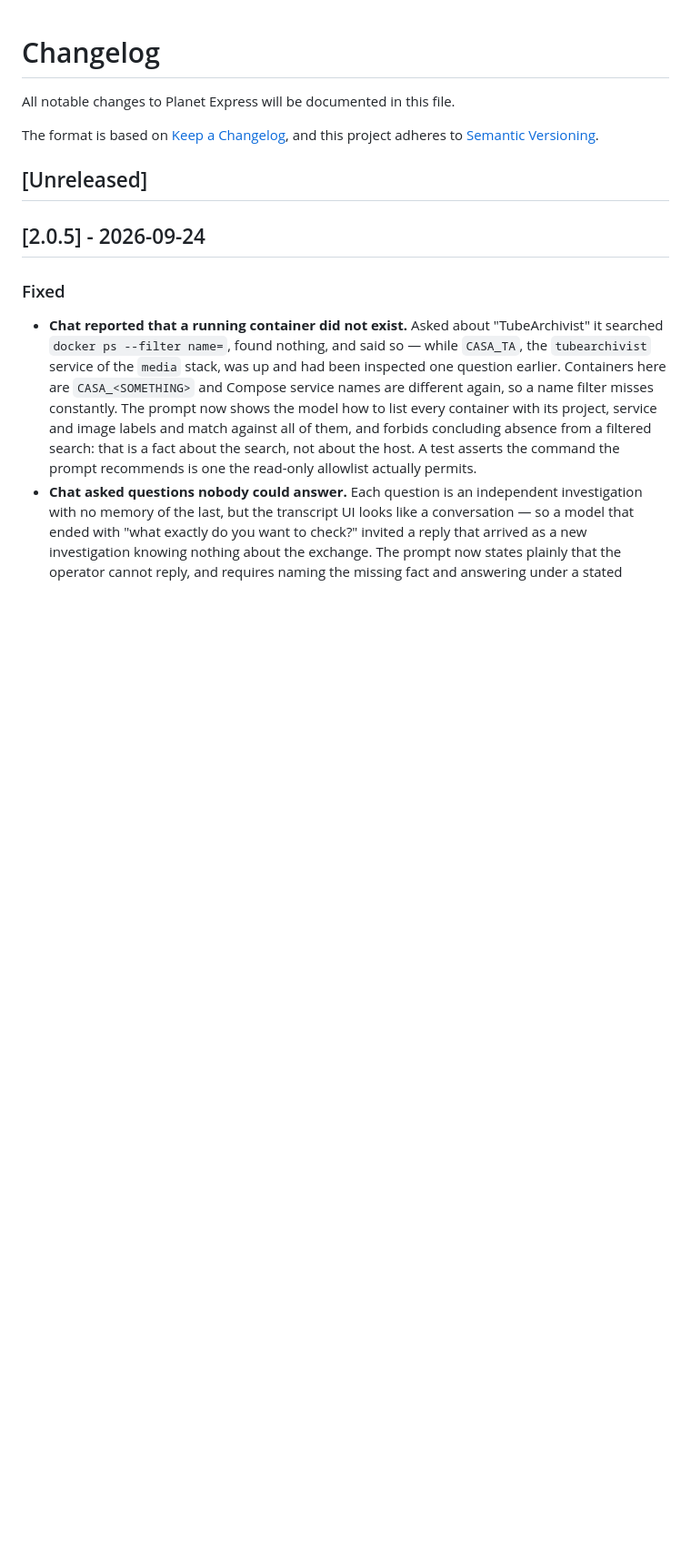
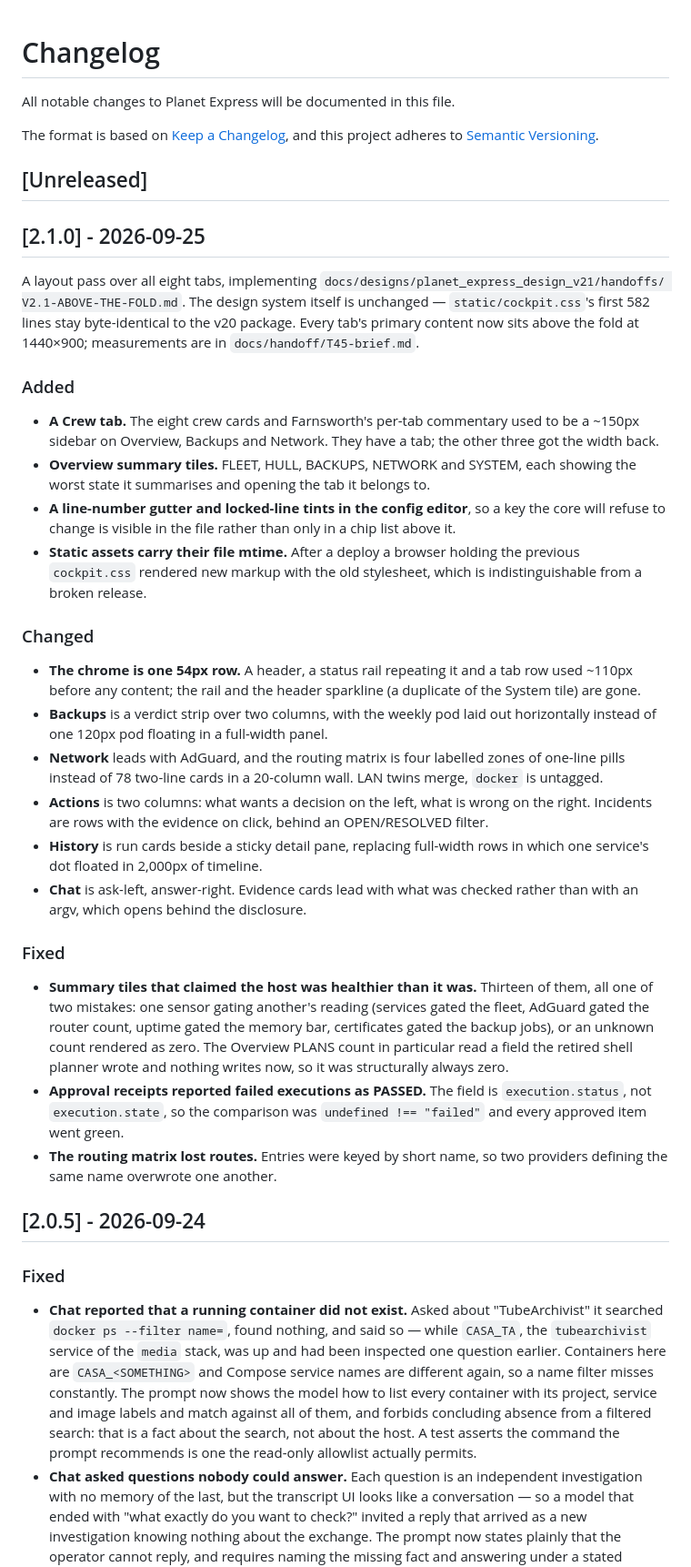
Before and after one commit to sovereignalmida/planet-express, a Markdown page: CHANGELOG.md, the part around the change. Shown at 91% size. Drawn GitHub-style; blank space fills up the shorter version.

Commit message:
docs: changelog for 2.1.0
Co-Authored-By: Claude Opus 5 <noreply@anthropic.com>

```diff
--- a/CHANGELOG.md
+++ b/CHANGELOG.md
@@ -6,6 +6,50 @@ The format is based on [Keep a Changelog](https://keepachangelog.com/en/1.0.0/),
 and this project adheres to [Semantic Versioning](https://semver.org/spec/v2.0.0.html).
 
 ## [Unreleased]
+
+## [2.1.0] - 2026-09-25
+
+A layout pass over all eight tabs, implementing `docs/designs/planet_express_design_v21/handoffs/
+V2.1-ABOVE-THE-FOLD.md`. The design system itself is unchanged — `static/cockpit.css`'s first 582
+lines stay byte-identical to the v20 package. Every tab's primary content now sits above the fold
+at 1440×900; measurements are in `docs/handoff/T45-brief.md`.
+
+### Added
+- **A Crew tab.** The eight crew cards and Farnsworth's per-tab commentary used to be a ~150px
+  sidebar on Overview, Backups and Network. They have a tab; the other three got the width back.
+- **Overview summary tiles.** FLEET, HULL, BACKUPS, NETWORK and SYSTEM, each showing the worst
+  state it summarises and opening the tab it belongs to.
+- **A line-number gutter and locked-line tints in the config editor**, so a key the core will
+  refuse to change is visible in the file rather than only in a chip list above it.
+- **Static assets carry their file mtime.** After a deploy a browser holding the previous
+  `cockpit.css` rendered new markup with the old stylesheet, which is indistinguishable from a
+  broken release.
+
+### Changed
+- **The chrome is one 54px row.** A header, a status rail repeating it and a tab row used ~110px
+  before any content; the rail and the header sparkline (a duplicate of the System tile) are gone.
+- **Backups** is a verdict strip over two columns, with the weekly pod laid out horizontally
+  instead of one 120px pod floating in a full-width panel.
+- **Network** leads with AdGuard, and the routing matrix is four labelled zones of one-line pills
+  instead of 78 two-line cards in a 20-column wall. LAN twins merge, `docker` is untagged.
+- **Actions** is two columns: what wants a decision on the left, what is wrong on the right.
+  Incidents are rows with the evidence on click, behind an OPEN/RESOLVED filter.
+- **History** is run cards beside a sticky detail pane, replacing full-width rows in which one
+  service's dot floated in 2,000px of timeline.
+- **Chat** is ask-left, answer-right. Evidence cards lead with what was checked rather than with
+  an argv, which opens behind the disclosure.
+
+### Fixed
+- **Summary tiles that claimed the host was healthier than it was.** Thirteen of them, all one of
+  two mistakes: one sensor gating another's reading (services gated the fleet, AdGuard gated the
+  router count, uptime gated the memory bar, certificates gated the backup jobs), or an unknown
+  count rendered as zero. The Overview PLANS count in particular read a field the retired shell
+  planner wrote and nothing writes now, so it was structurally always zero.
+- **Approval receipts reported failed executions as PASSED.** The field is `execution.status`, not
+  `execution.state`, so the comparison was `undefined !== "failed"` and every approved item went
+  green.
+- **The routing matrix lost routes.** Entries were keyed by short name, so two providers defining
+  the same name overwrote one another.
 
 ## [2.0.5] - 2026-09-24
 
```
Also changed, not shown: README.md (+1 -1 lines).
